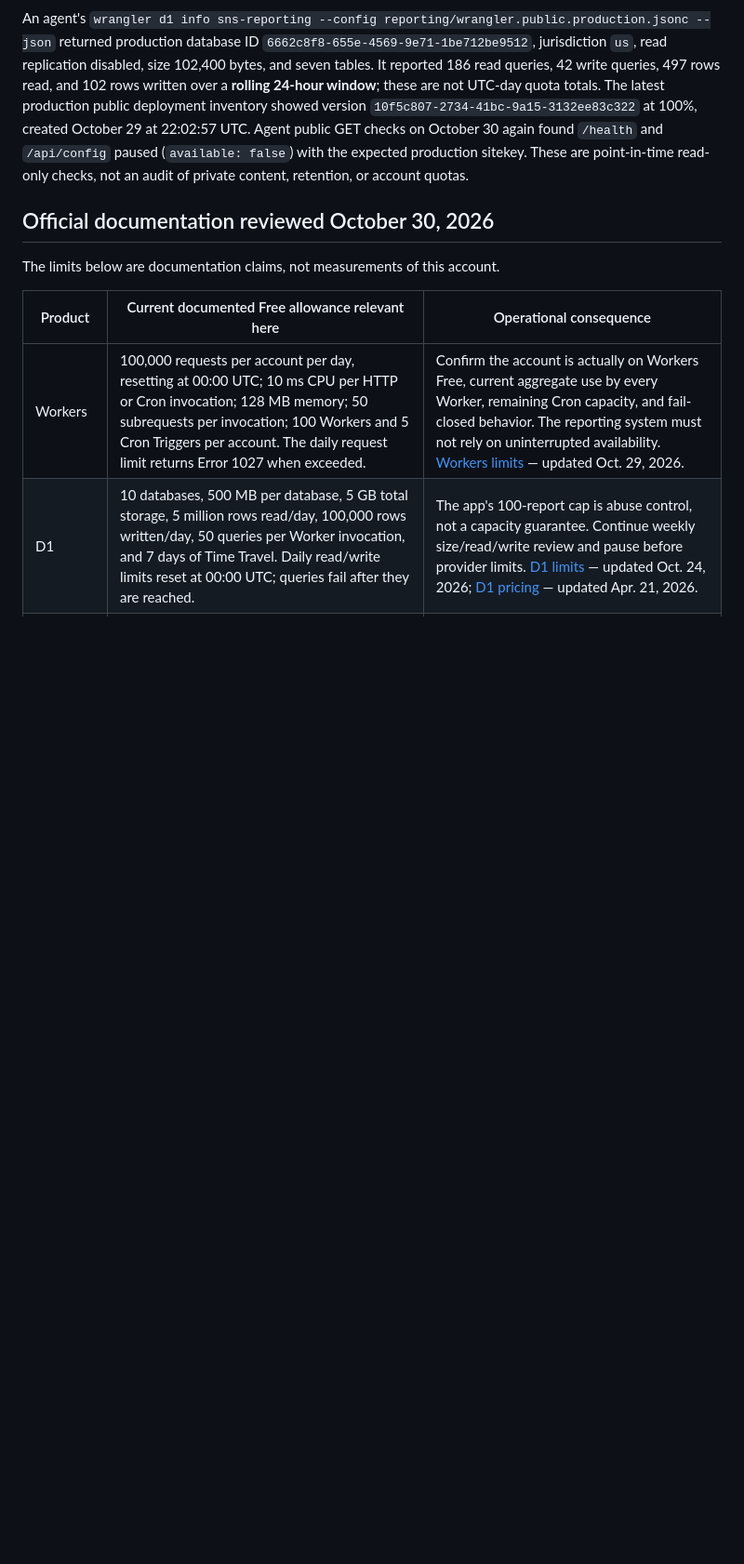
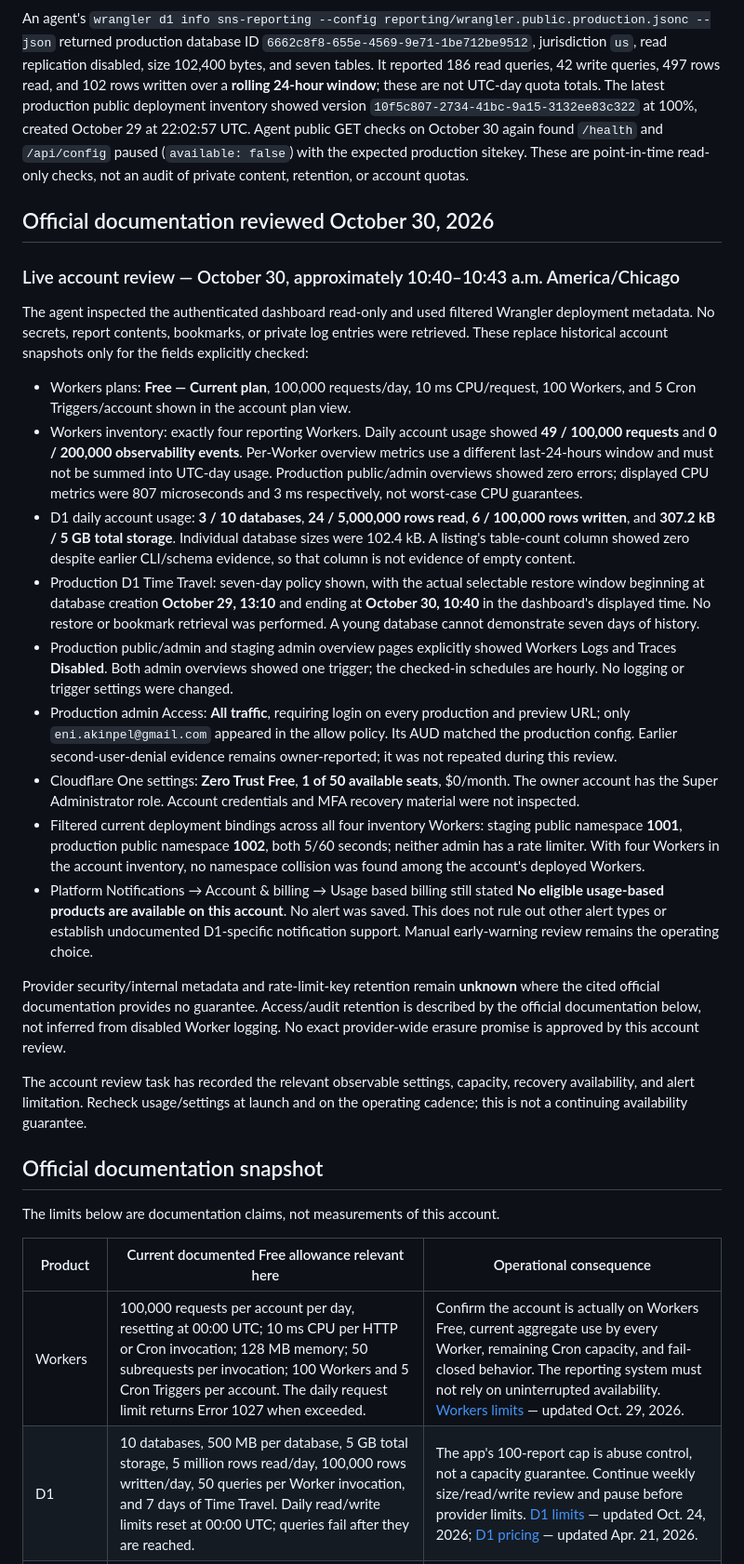
Before and after one commit to eni-akin/sponsor_not_sponsor, a Markdown page: reporting/provider-verification.md, the part around the change. Shown at 93% size. Rendered like a GitHub page; blank space fills up the shorter version.

Commit message:
docs: record launch checks and owner publishing hold

```diff
--- a/reporting/provider-verification.md
+++ b/reporting/provider-verification.md
@@ -36,6 +36,59 @@ or for separate D1-specific notifications.
 An agent's `wrangler d1 info sns-reporting --config reporting/wrangler.public.production.jsonc --json` returned production database ID `6662c8f8-655e-4569-9e71-1be712be9512`, jurisdiction `us`, read replication disabled, size 102,400 bytes, and seven tables. It reported 186 read queries, 42 write queries, 497 rows read, and 102 rows written over a **rolling 24-hour window**; these are not UTC-day quota totals. The latest production public deployment inventory showed version `10f5c807-2734-41bc-9a15-3132ee83c322` at 100%, created October 29 at 22:02:57 UTC. Agent public GET checks on October 30 again found `/health` and `/api/config` paused (`available: false`) with the expected production sitekey. These are point-in-time read-only checks, not an audit of private content, retention, or account quotas.
 
 ## Official documentation reviewed October 30, 2026
+
+### Live account review — October 30, approximately 10:40–10:43 a.m. America/Chicago
+
+The agent inspected the authenticated dashboard read-only and used filtered
+Wrangler deployment metadata. No secrets, report contents, bookmarks, or private
+log entries were retrieved. These replace historical account snapshots only for
+the fields explicitly checked:
+
+- Workers plans: **Free — Current plan**, 100,000 requests/day, 10 ms CPU/request,
+  100 Workers, and 5 Cron Triggers/account shown in the account plan view.
+- Workers inventory: exactly four reporting Workers. Daily account usage showed
+  **49 / 100,000 requests** and **0 / 200,000 observability events**. Per-Worker
+  overview metrics use a different last-24-hours window and must not be summed
+  into UTC-day usage. Production public/admin overviews showed zero errors;
+  displayed CPU metrics were 807 microseconds and 3 ms respectively, not worst-case
+  CPU guarantees.
+- D1 daily account usage: **3 / 10 databases**, **24 / 5,000,000 rows read**,
+  **6 / 100,000 rows written**, and **307.2 kB / 5 GB total storage**. Individual
+  database sizes were 102.4 kB. A listing's table-count column showed zero despite
+  earlier CLI/schema evidence, so that column is not evidence of empty content.
+- Production D1 Time Travel: seven-day policy shown, with the actual selectable
+  restore window beginning at database creation **October 29, 13:10** and ending
+  at **October 30, 10:40** in the dashboard's displayed time. No restore or bookmark
+  retrieval was performed. A young database cannot demonstrate seven days of history.
+- Production public/admin and staging admin overview pages explicitly showed
+  Workers Logs and Traces **Disabled**. Both admin overviews showed one trigger;
+  the checked-in schedules are hourly. No logging or trigger settings were changed.
+- Production admin Access: **All traffic**, requiring login on every production
+  and preview URL; only `eni.akinpel@gmail.com` appeared in the allow policy.
+  Its AUD matched the production config. Earlier second-user-denial evidence remains
+  owner-reported; it was not repeated during this review.
+- Cloudflare One settings: **Zero Trust Free**, **1 of 50 available seats**,
+  $0/month. The owner account has the Super Administrator role. Account credentials
+  and MFA recovery material were not inspected.
+- Filtered current deployment bindings across all four inventory Workers: staging
+  public namespace **1001**, production public namespace **1002**, both 5/60 seconds;
+  neither admin has a rate limiter. With four Workers in the account inventory,
+  no namespace collision was found among the account's deployed Workers.
+- Platform Notifications → Account & billing → Usage based billing still stated
+  **No eligible usage-based products are available on this account**. No alert was
+  saved. This does not rule out other alert types or establish undocumented D1-specific
+  notification support. Manual early-warning review remains the operating choice.
+
+Provider security/internal metadata and rate-limit-key retention remain **unknown**
+where the cited official documentation provides no guarantee. Access/audit retention
+is described by the official documentation below, not inferred from disabled Worker
+logging. No exact provider-wide erasure promise is approved by this account review.
+
+The account review task has recorded the relevant observable settings, capacity,
+recovery availability, and alert limitation. Recheck usage/settings at launch and
+on the operating cadence; this is not a continuing availability guarantee.
+
+## Official documentation snapshot
 
 The limits below are documentation claims, not measurements of this account.
 
```
Also changed, not shown: docs/REPORTING_EXECUTION_2026-10-30.md (+20 -0 lines), docs/REPORTING_LAUNCH_PROGRESS_2026-10-30.md (added, +129 -0 lines).
